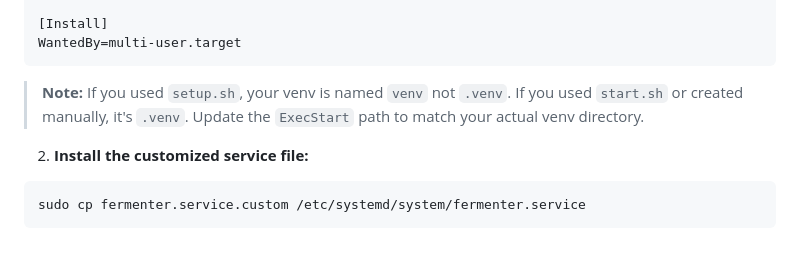
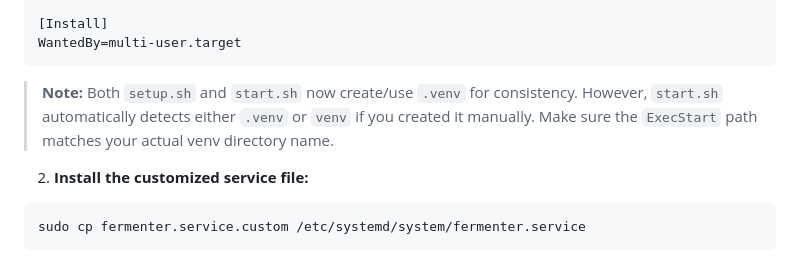
Before and after one commit to RabbitFarmer/Fermenter-Temp-Controller, a Markdown page: INSTALLATION.md, the part around the change. GitHub-like rendering.

Commit message:
Address code review feedback - update outdated note in INSTALLATION.md
Co-authored-by: RabbitFarmer <42279002+RabbitFarmer@users.noreply.github.com>

````diff
--- a/INSTALLATION.md
+++ b/INSTALLATION.md
@@ -363,7 +363,7 @@ StandardError=journal
 WantedBy=multi-user.target
 ```
 
-> **Note:** If you used `setup.sh`, your venv is named `venv` not `.venv`. If you used `start.sh` or created manually, it's `.venv`. Update the `ExecStart` path to match your actual venv directory.
+> **Note:** Both `setup.sh` and `start.sh` now create/use `.venv` for consistency. However, `start.sh` automatically detects either `.venv` or `venv` if you created it manually. Make sure the `ExecStart` path matches your actual venv directory name.
 
 2. **Install the customized service file:**
 
````
